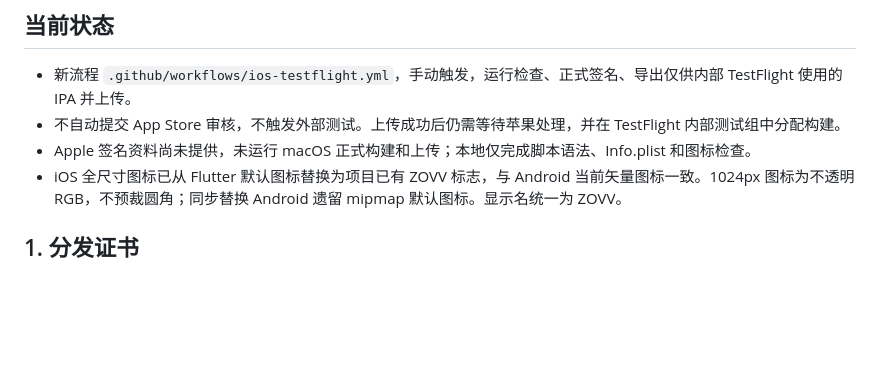
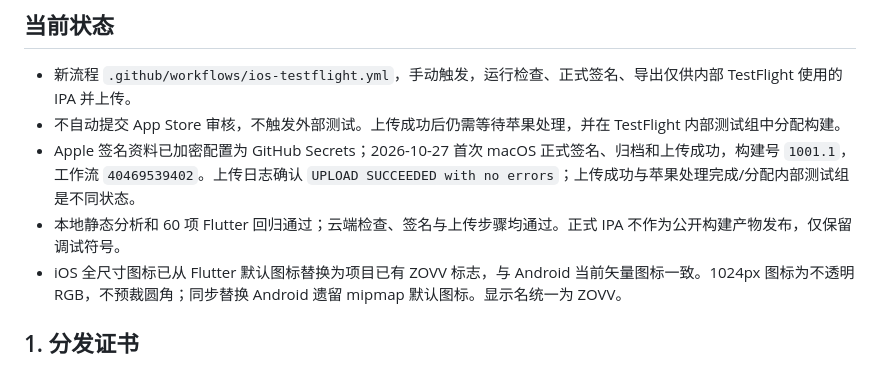
Before and after one commit to zov-0906/zovv, a Markdown page: docs/testflight-internal-setup.md, the part around the change. GitHub-like rendering; blank space fills up the shorter version.

Commit message:
Record successful first internal TestFlight upload

```diff
--- a/docs/testflight-internal-setup.md
+++ b/docs/testflight-internal-setup.md
@@ -6,7 +6,8 @@ Bundle ID：`com.zovv.zovv`。App 已由用户在 App Store Connect 创建。
 
 - 新流程 `.github/workflows/ios-testflight.yml`，手动触发，运行检查、正式签名、导出仅供内部 TestFlight 使用的 IPA 并上传。
 - 不自动提交 App Store 审核，不触发外部测试。上传成功后仍需等待苹果处理，并在 TestFlight 内部测试组中分配构建。
-- Apple 签名资料尚未提供，未运行 macOS 正式构建和上传；本地仅完成脚本语法、Info.plist 和图标检查。
+- Apple 签名资料已加密配置为 GitHub Secrets；2026-10-27 首次 macOS 正式签名、归档和上传成功，构建号 `1001.1`，工作流 `40469539402`。上传日志确认 `UPLOAD SUCCEEDED with no errors`；上传成功与苹果处理完成/分配内部测试组是不同状态。
+- 本地静态分析和 60 项 Flutter 回归通过；云端检查、签名与上传步骤均通过。正式 IPA 不作为公开构建产物发布，仅保留调试符号。
 - iOS 全尺寸图标已从 Flutter 默认图标替换为项目已有 ZOVV 标志，与 Android 当前矢量图标一致。1024px 图标为不透明 RGB，不预裁圆角；同步替换 Android 遗留 mipmap 默认图标。显示名统一为 ZOVV。
 
 ## 1. 分发证书
```
